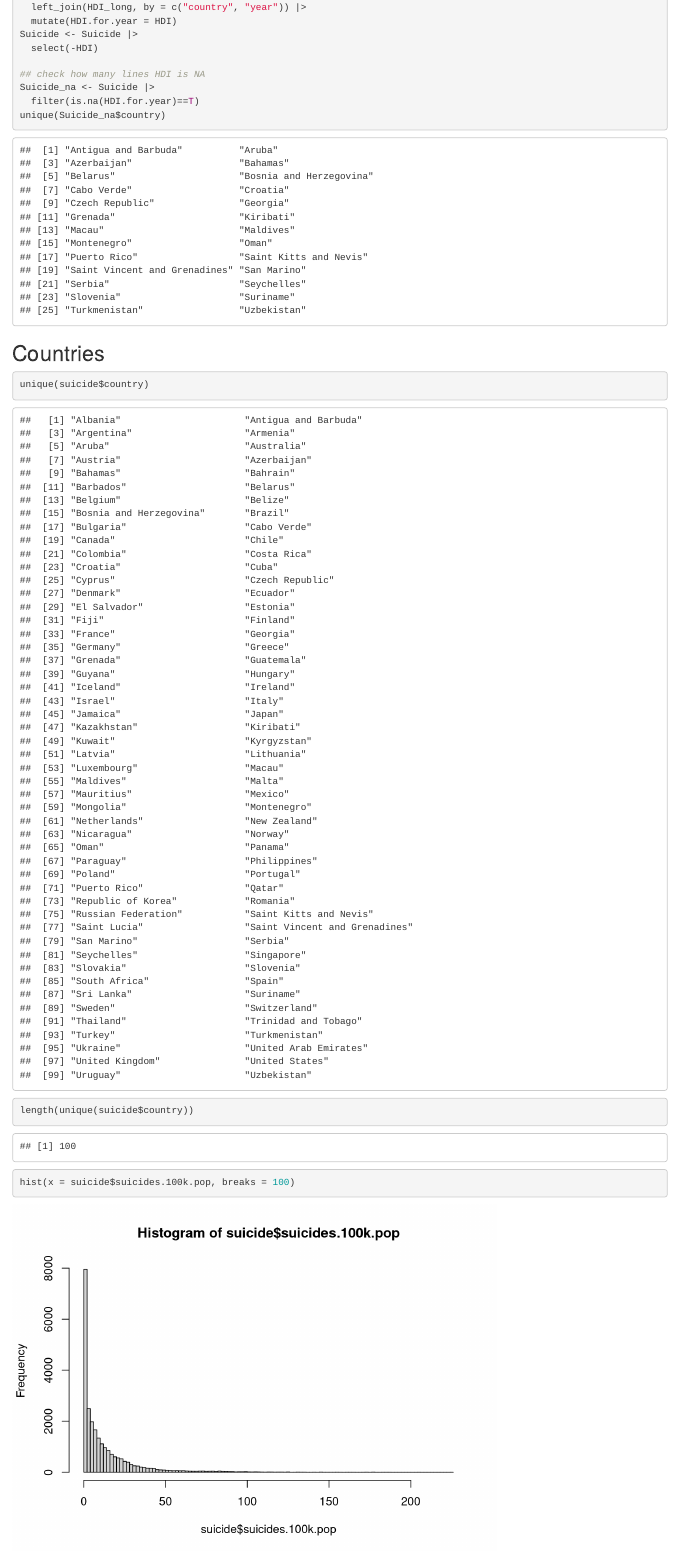
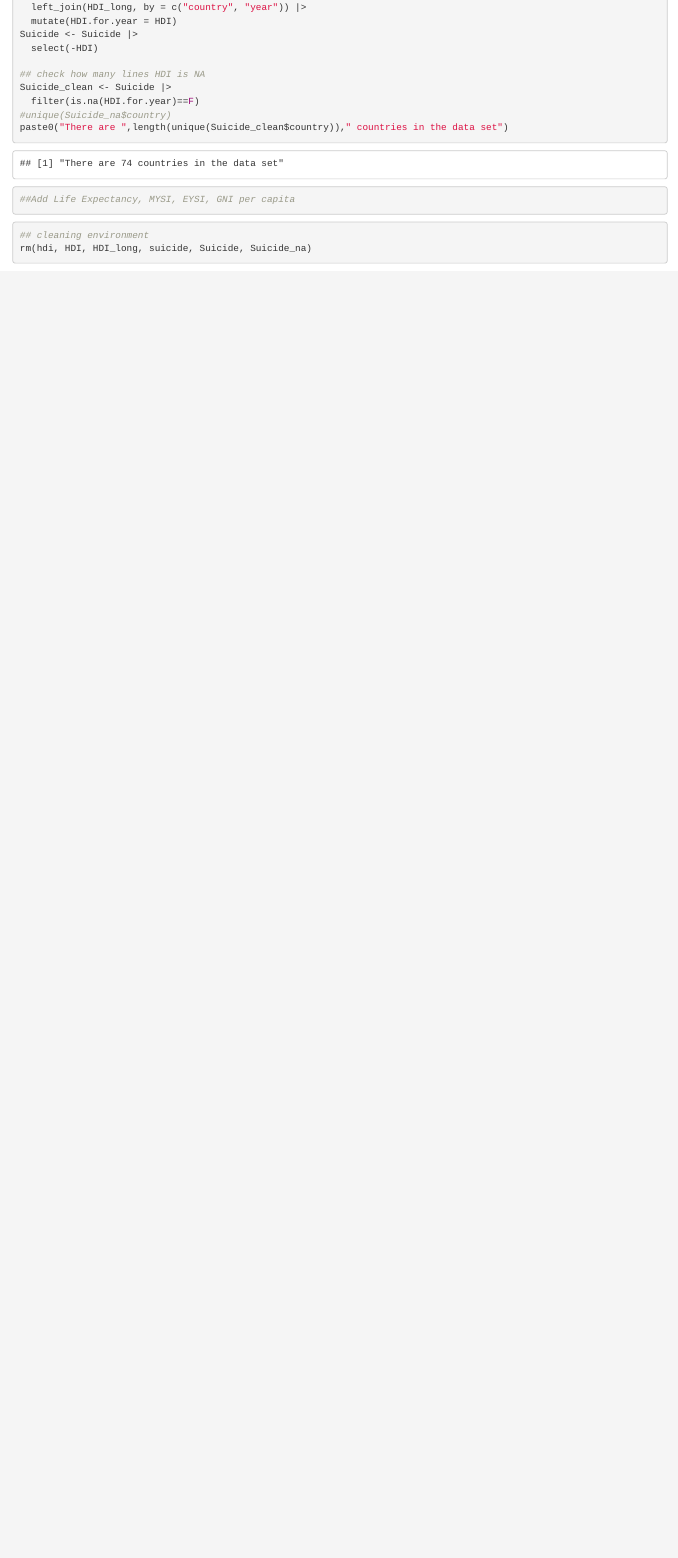
Before and after one commit to uyhuang/MA678-Final-Project, an R Markdown document (EDA.Rmd): the page in a window 1100 px wide, from 690 px down. Rendered offline with R 4.5, knitr and Pandoc, with nearby package versions; code that draws random numbers runs with fixed seeds of ours; some code elsewhere in the file could not run offline.

Commit message:
waiting for more data cleaning

````diff
--- a/EDA.Rmd
+++ b/EDA.Rmd
@@ -50,13 +50,21 @@ Suicide <- Suicide |>
   select(-HDI)
 
 ## check how many lines HDI is NA
-Suicide_na <- Suicide |>
-  filter(is.na(HDI.for.year)==T)
-unique(Suicide_na$country)
+Suicide_clean <- Suicide |>
+  filter(is.na(HDI.for.year)==F)
+#unique(Suicide_na$country)
+paste0("There are ",length(unique(Suicide_clean$country))," countries in the data set")
+```
+
+```{r}
+##Add Life Expectancy, MYSI, EYSI, GNI per capita
+```
+
+```{r}
+## cleaning environment
+rm(hdi, HDI, HDI_long, suicide, Suicide, Suicide_na)
 ```
 
 ## Countries
 
 ```{r}
-unique(suicide$country)
-length(unique(suicide$country))
@@ -63,2 +78 @@ length(unique(suicide$country))
 
-hist(x = suicide$suicides.100k.pop, breaks = 100)
````
Also changed, not shown: EDA.Rmd (15 more changed lines).
